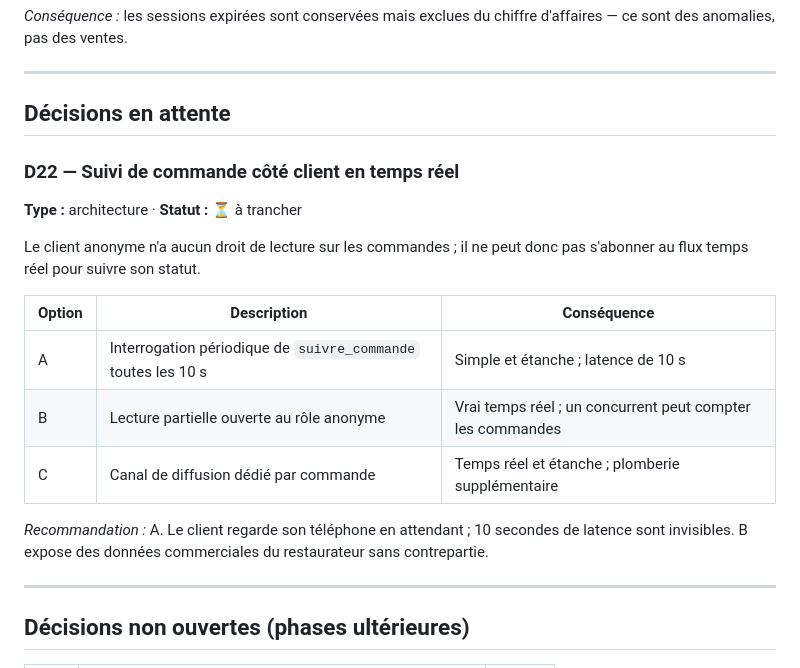
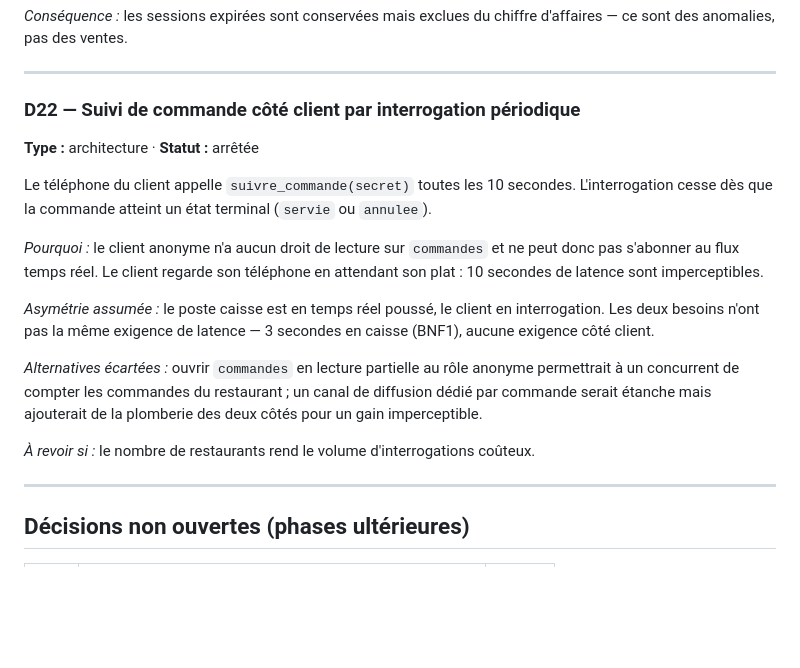
Before and after one commit to Karimmm06-lb/QResto, a Markdown page: docs/decisions.md, the part around the change. Rendered like a GitHub page; blank space fills up the shorter version.

Commit message:
D22 arrêtée : suivi client par interrogation périodique
Le client anonyme n'ayant aucun droit de lecture sur les commandes, le suivi
passe par un appel à suivre_commande toutes les 10 s plutôt que par un
abonnement temps réel. Documente l'asymétrie de diffusion entre le poste
caisse (poussé, moins de 3 s) et le téléphone du client (interrogé).

Clôture la phase 3 : plus aucune décision ne bloque l'implémentation.

```diff
--- a/docs/decisions.md
+++ b/docs/decisions.md
@@ -164,22 +164,26 @@ ce sont des anomalies, pas des ventes.
 
 ---
 
-## Décisions en attente
+### D22 — Suivi de commande côté client par interrogation périodique
+**Type :** architecture · **Statut :** arrêtée
 
-### D22 — Suivi de commande côté client en temps réel
-**Type :** architecture · **Statut :** ⏳ à trancher
+Le téléphone du client appelle `suivre_commande(secret)` toutes les 10 secondes.
+L'interrogation cesse dès que la commande atteint un état terminal (`servie` ou `annulee`).
 
-Le client anonyme n'a aucun droit de lecture sur les commandes ; il ne peut donc pas
-s'abonner au flux temps réel pour suivre son statut.
+*Pourquoi :* le client anonyme n'a aucun droit de lecture sur `commandes` et ne peut donc
+pas s'abonner au flux temps réel. Le client regarde son téléphone en attendant son plat :
+10 secondes de latence sont imperceptibles.
 
-| Option | Description | Conséquence |
-|---|---|---|
-| A | Interrogation périodique de `suivre_commande` toutes les 10 s | Simple et étanche ; latence de 10 s |
-| B | Lecture partielle ouverte au rôle anonyme | Vrai temps réel ; un concurrent peut compter les commandes |
-| C | Canal de diffusion dédié par commande | Temps réel et étanche ; plomberie supplémentaire |
+*Asymétrie assumée :* le poste caisse est en temps réel poussé, le client en interrogation.
+Les deux besoins n'ont pas la même exigence de latence — 3 secondes en caisse (BNF1),
+aucune exigence côté client.
 
-*Recommandation :* A. Le client regarde son téléphone en attendant ; 10 secondes de
-latence sont invisibles. B expose des données commerciales du restaurateur sans contrepartie.
+*Alternatives écartées :* ouvrir `commandes` en lecture partielle au rôle anonyme
+permettrait à un concurrent de compter les commandes du restaurant ; un canal de diffusion
+dédié par commande serait étanche mais ajouterait de la plomberie des deux côtés pour un
+gain imperceptible.
+
+*À revoir si :* le nombre de restaurants rend le volume d'interrogations coûteux.
 
 ---
 
```
Also changed, not shown: docs/03-conception.md (+16 -2 lines).
